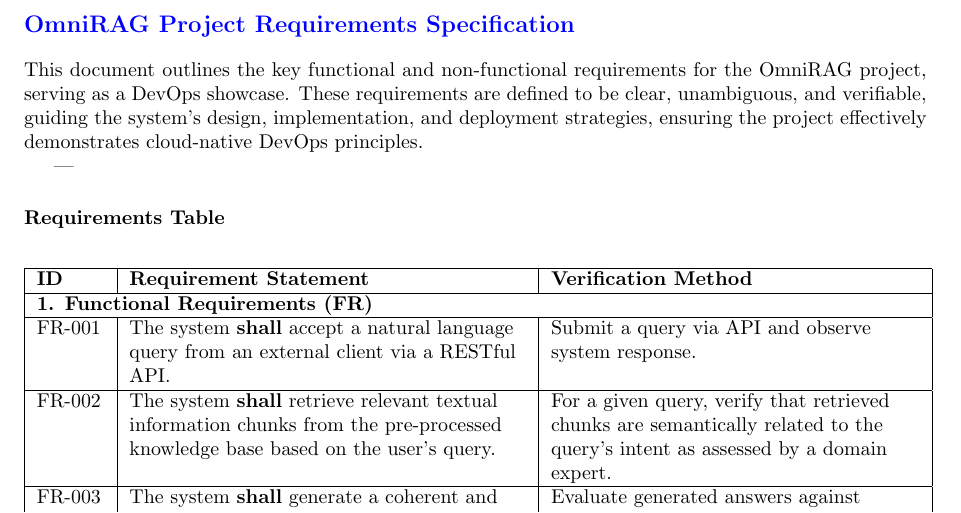
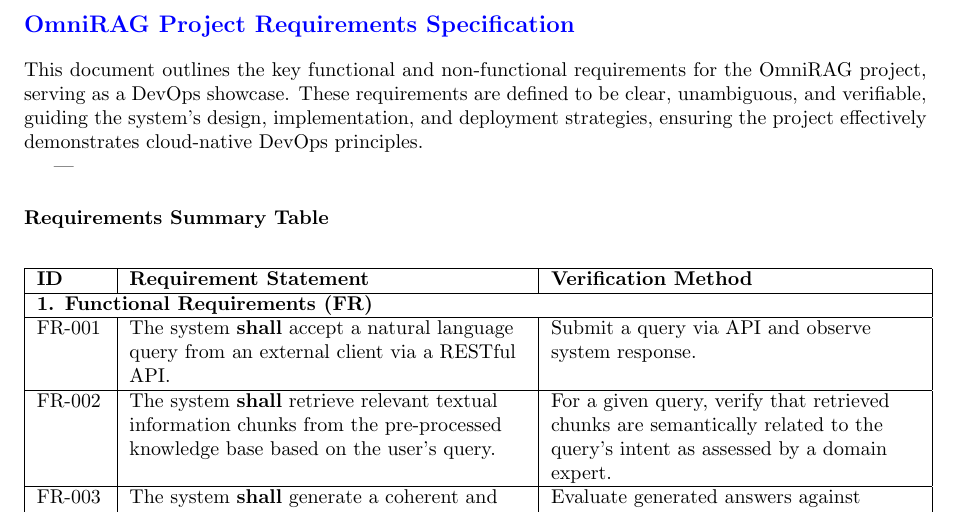
Before and after one commit to phamduchongan93/botRAG, a LaTeX document (docs/requirements/OmniRAG_requirement.tex): part of page 1 of 3, cut so that both start at the same text. Compiled offline with pdfLaTeX.

Commit message:
update OmniRAGe_requirement.text

```diff
--- a/docs/requirements/OmniRAG_requirement.tex
+++ b/docs/requirements/OmniRAG_requirement.tex
@@ -20,7 +20,7 @@ This document outlines the key functional and non-functional requirements for th
 
 ---
 
-\subsection*{Requirements Table}
+\subsection*{Requirements Summary Table}
 
 \begin{longtable}{|>{\raggedright\arraybackslash}p{1.2cm}|>{\raggedright\arraybackslash}p{7cm}|>{\raggedright\arraybackslash}p{6.5cm}|}
 \hline
```
